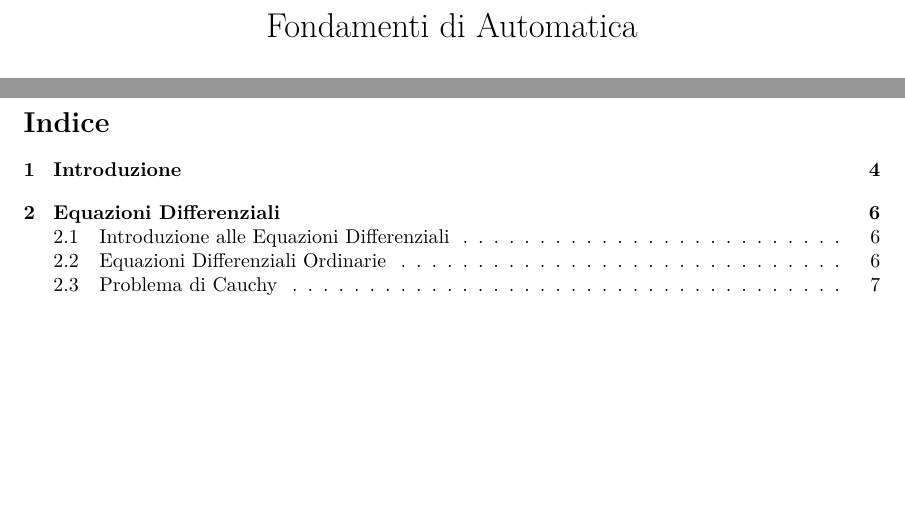
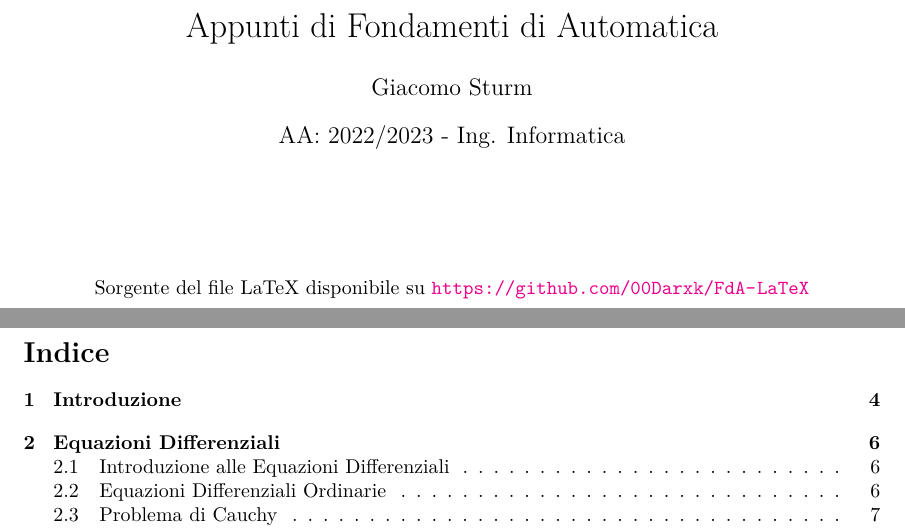
Before and after one commit to 00Darxk/FdA-LaTeX, a LaTeX document (Fondamenti_di_Automatica.tex): two parts of pages 1 and 2 of 87, joined at a grey line, cut so that both start at the same text, the shorter picture padded with empty space. Compiled offline with pdfLaTeX.

Commit message:
Fix title, add hypertext

```diff
--- a/Fondamenti_di_Automatica.tex
+++ b/Fondamenti_di_Automatica.tex
@@ -14,6 +14,13 @@
 \usepackage{steinmetz}
 \usepackage{pgfplots}
 %\usepackage{movie15}
+\usepackage{hyperref}
+
+\hypersetup{
+    colorlinks=true,
+    linkcolor=black,
+}
+
 
 \usetikzlibrary{quotes,angles,decorations.pathmorphing,shapes.geometric,patterns}
 \tikzset{snake it/.style={decorate, decoration=snake},
@@ -55,13 +62,19 @@
 % V Grafico Filtro Passa-Basso s->t;
 % V Gradino Laplace;
 
-\title{Fondamenti di Automatica}
-\author{}
-\date{}
+\title{Appunti di Fondamenti di Automatica}
+\author{Giacomo Sturm}
+\date{AA: 2022/2023 - Ing. Informatica}
 
 \begin{document}
 
 \maketitle
+
+\vspace{10mm}
+
+\begin{center}
+    Sorgente del file LaTeX disponibile su \url{https://github.com/00Darxk/FdA-LaTeX}
+\end{center}
 
 \clearpage
 
```
Also changed, not shown: Fondamenti_di_Automatica.pdf.
